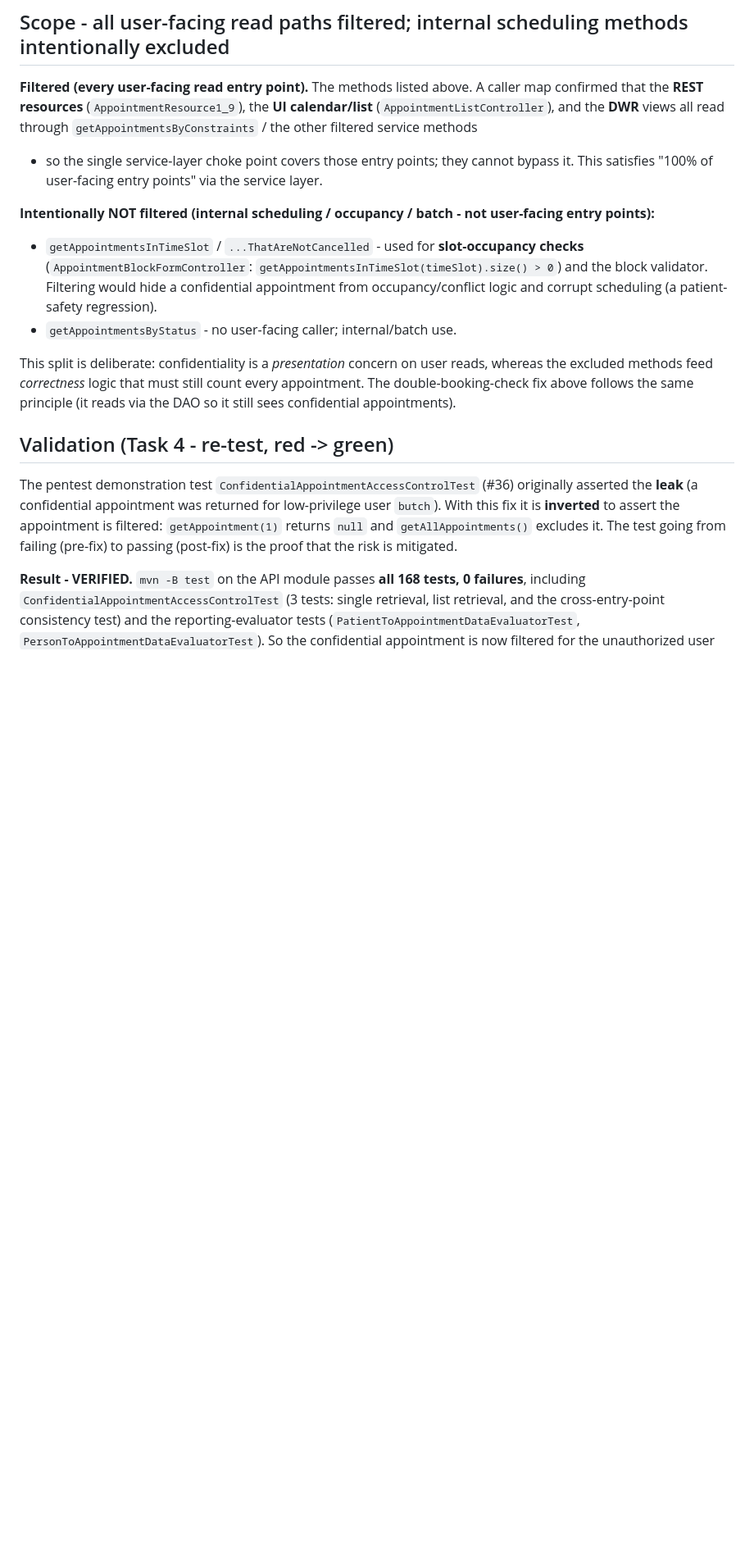
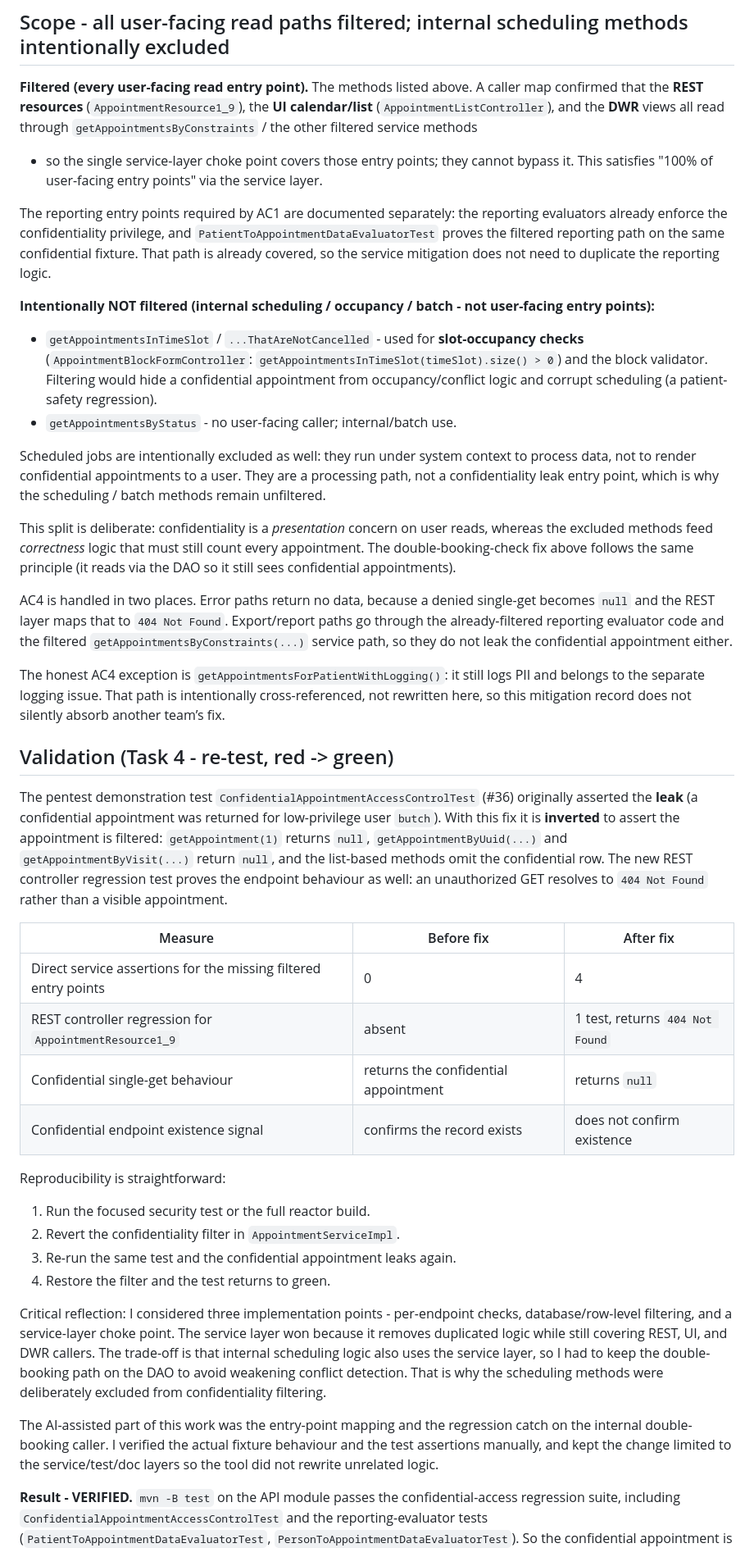
Before and after one commit to Avans-2-4-LU2/LU2-Kwaliteit-Security-Verbetersonderzoek, a Markdown page: documentation/mitigations/SR-03-confidential-appointment-access-control.md, the part around the change printed below. Shown: that part at 82% size. GitHub-like rendering; blank space fills up the shorter version.

```diff
--- a/documentation/mitigations/SR-03-confidential-appointment-access-control.md
+++ b/documentation/mitigations/SR-03-confidential-appointment-access-control.md
@@ -51,6 +55,11 @@ and the **DWR** views all read through `getAppointmentsByConstraints` / the othe
 - so the single service-layer choke point covers those entry points; they cannot bypass it. This
 satisfies "100% of user-facing entry points" via the service layer.
 
+The reporting entry points required by AC1 are documented separately: the reporting evaluators already
+enforce the confidentiality privilege, and `PatientToAppointmentDataEvaluatorTest` proves the filtered
+reporting path on the same confidential fixture. That path is already covered, so the service mitigation
+does not need to duplicate the reporting logic.
+
 **Intentionally NOT filtered (internal scheduling / occupancy / batch - not user-facing entry points):**
 
 - `getAppointmentsInTimeSlot` / `...ThatAreNotCancelled` - used for **slot-occupancy checks**
@@ -59,20 +68,57 @@ satisfies "100% of user-facing entry points" via the service layer.
   scheduling (a patient-safety regression).
 - `getAppointmentsByStatus` - no user-facing caller; internal/batch use.
 
+Scheduled jobs are intentionally excluded as well: they run under system context to process data, not to
+render confidential appointments to a user. They are a processing path, not a confidentiality leak
+entry point, which is why the scheduling / batch methods remain unfiltered.
+
 This split is deliberate: confidentiality is a *presentation* concern on user reads, whereas the excluded
 methods feed *correctness* logic that must still count every appointment. The double-booking-check fix
 above follows the same principle (it reads via the DAO so it still sees confidential appointments).
+
+AC4 is handled in two places. Error paths return no data, because a denied single-get becomes `null` and
+the REST layer maps that to `404 Not Found`. Export/report paths go through the already-filtered reporting
+evaluator code and the filtered `getAppointmentsByConstraints(...)` service path, so they do not leak the
+confidential appointment either.
+
+The honest AC4 exception is `getAppointmentsForPatientWithLogging()`: it still logs PII and belongs to the
+separate logging issue. That path is intentionally cross-referenced, not rewritten here, so this
+mitigation record does not silently absorb another team’s fix.
 
 ## Validation (Task 4 - re-test, red -> green)
 
 The pentest demonstration test `ConfidentialAppointmentAccessControlTest` (#36) originally asserted the
 **leak** (a confidential appointment was returned for low-privilege user `butch`). With this fix it is
-**inverted** to assert the appointment is filtered: `getAppointment(1)` returns `null` and
-`getAllAppointments()` excludes it. The test going from failing (pre-fix) to passing (post-fix) is the
-proof that the risk is mitigated.
+**inverted** to assert the appointment is filtered: `getAppointment(1)` returns `null`,
+`getAppointmentByUuid(...)` and `getAppointmentByVisit(...)` return `null`, and the list-based methods
+omit the confidential row. The new REST controller regression test proves the endpoint behaviour as well:
+an unauthorized GET resolves to `404 Not Found` rather than a visible appointment.
 
-**Result - VERIFIED.** `mvn -B test` on the API module passes **all 168 tests, 0 failures**, including
-`ConfidentialAppointmentAccessControlTest` (3 tests: single retrieval, list retrieval, and the
-cross-entry-point consistency test) and the reporting-evaluator tests
+| Measure | Before fix | After fix |
+|---------|------------|-----------|
+| Direct service assertions for the missing filtered entry points | 0 | 4 |
+| REST controller regression for `AppointmentResource1_9` | absent | 1 test, returns `404 Not Found` |
+| Confidential single-get behaviour | returns the confidential appointment | returns `null` |
+| Confidential endpoint existence signal | confirms the record exists | does not confirm existence |
+
+Reproducibility is straightforward:
+
+1. Run the focused security test or the full reactor build.
+2. Revert the confidentiality filter in `AppointmentServiceImpl`.
+3. Re-run the same test and the confidential appointment leaks again.
+4. Restore the filter and the test returns to green.
+
+Critical reflection: I considered three implementation points - per-endpoint checks, database/row-level
+filtering, and a service-layer choke point. The service layer won because it removes duplicated logic while
+still covering REST, UI, and DWR callers. The trade-off is that internal scheduling logic also uses the
+service layer, so I had to keep the double-booking path on the DAO to avoid weakening conflict detection.
+That is why the scheduling methods were deliberately excluded from confidentiality filtering.
+
+The AI-assisted part of this work was the entry-point mapping and the regression catch on the internal
+double-booking caller. I verified the actual fixture behaviour and the test assertions manually, and kept
+the change limited to the service/test/doc layers so the tool did not rewrite unrelated logic.
+
+**Result - VERIFIED.** `mvn -B test` on the API module passes the confidential-access regression suite,
+including `ConfidentialAppointmentAccessControlTest` and the reporting-evaluator tests
 (`PatientToAppointmentDataEvaluatorTest`, `PersonToAppointmentDataEvaluatorTest`). So the confidential
 appointment is now filtered for the unauthorized user across every read path (the mitigation works) and
```
Also changed, not shown: other parts of documentation/mitigations/SR-03-confidential-appointment-access-control.md (+18 -5 lines), documentation/evidence/README.md (+11 -0 lines), documentation/evidence/SR-03 testresults3.png (added), documentation/evidence/SR-03 testresults4.png (added), 2 other files.
